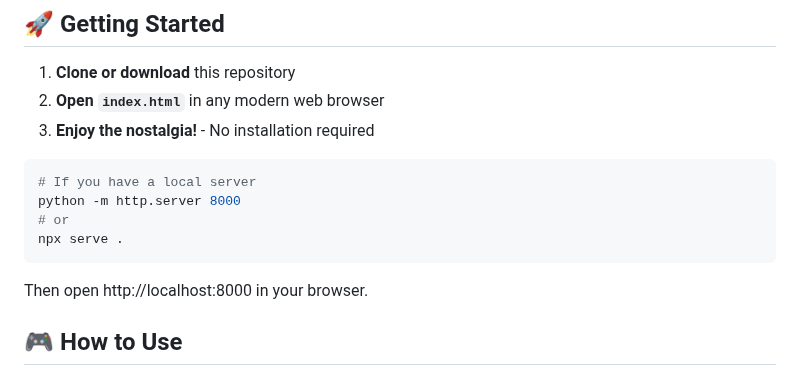
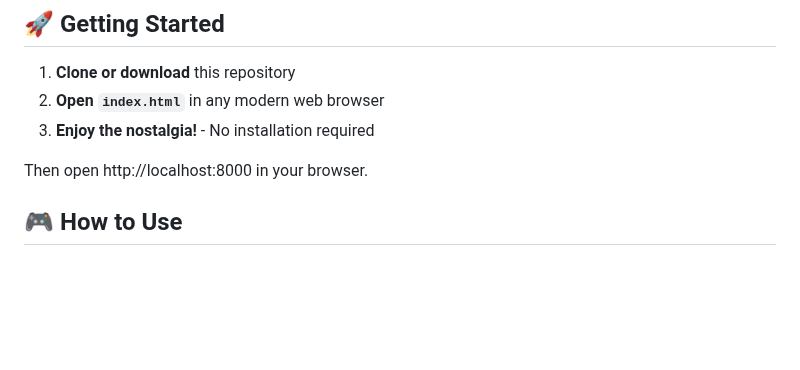
Before and after one commit to Hamdan-1/Windows-95-in-a-Browser, a Markdown page: README.md, the part around the change. Drawn GitHub-style; blank space fills up the shorter version.

````diff
--- a/README.md
+++ b/README.md
@@ -47,13 +47,6 @@ A fully functional Windows 95-style File Manager that runs entirely in your web
 1. **Clone or download** this repository
 2. **Open `index.html`** in any modern web browser
 3. **Enjoy the nostalgia!** - No installation required
-
-```bash
-# If you have a local server
-python -m http.server 8000
-# or
-npx serve .
-```
 
 Then open http://localhost:8000 in your browser.
 
````
